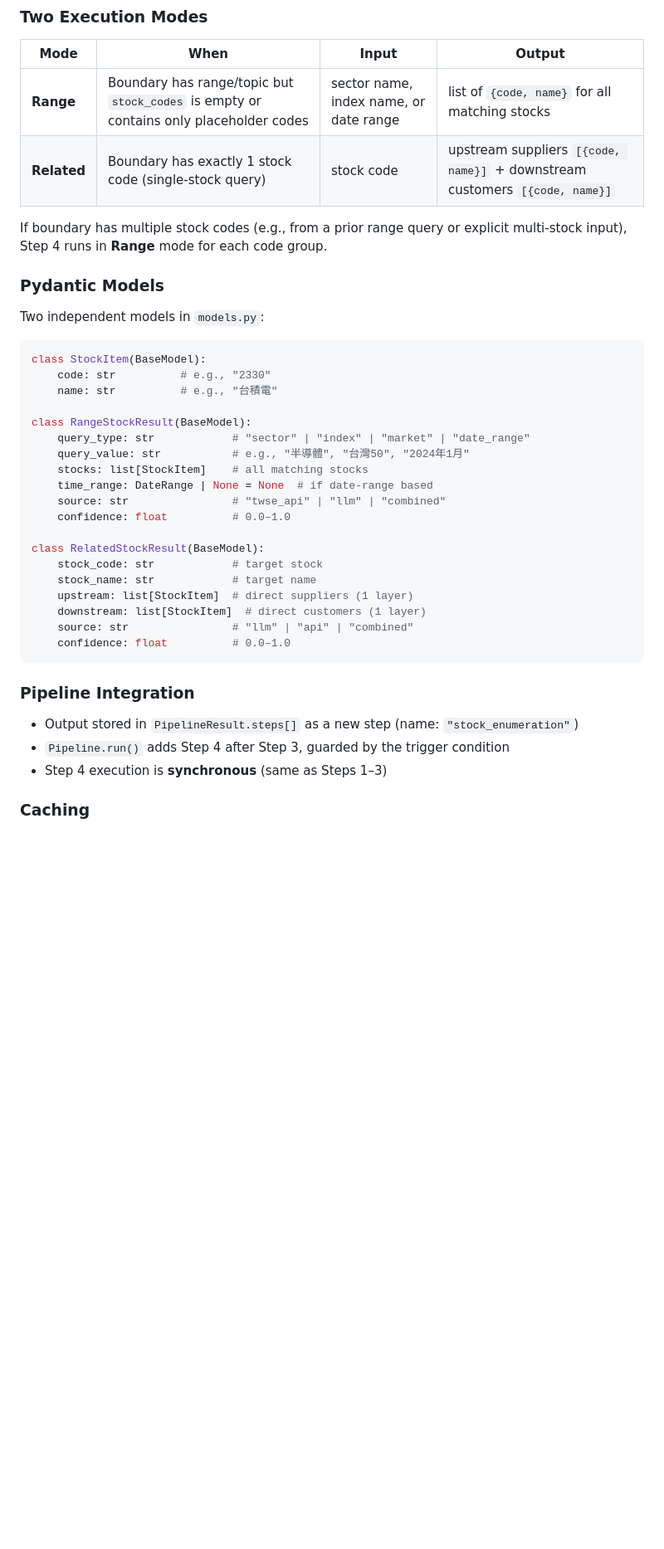
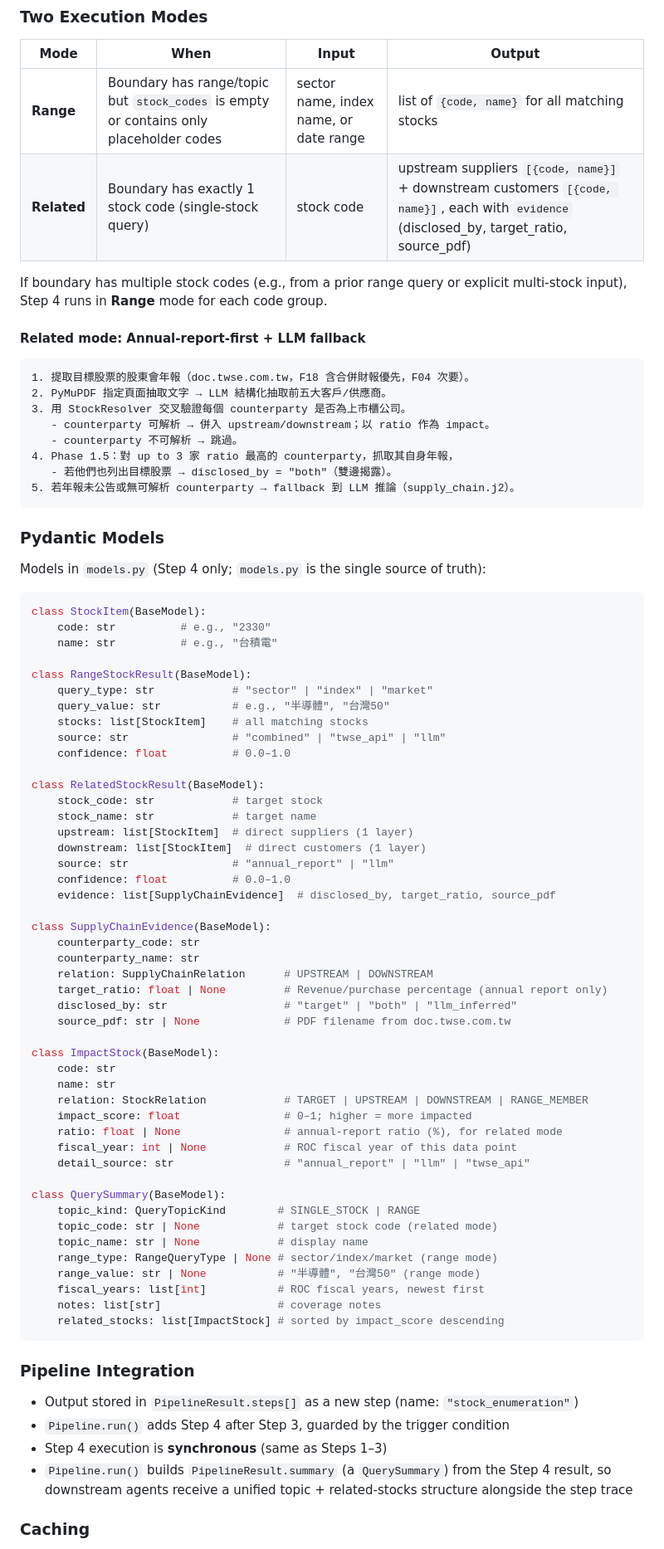
Before and after one commit to GBO0101/Taiwan_stock_analysing_AI, a Markdown page: docs/adr/001-step4-stock-enumeration.md, the part around one of its changes. Shown at 83% size. Drawn GitHub-style; blank space fills up the shorter version.

Commit message:
Document Step 4 stock enumeration data-source strategy
Ultraworked with [Sisyphus](https://github.com/code-yeongyu/oh-my-openagent)

Co-authored-by: Sisyphus <clio-agent@sisyphuslabs.ai>

````diff
--- a/docs/adr/001-step4-stock-enumeration.md
+++ b/docs/adr/001-step4-stock-enumeration.md
@@ -26,13 +26,26 @@ If condition is not met, Step 4 is skipped (status = `skipped`).
 | Mode | When | Input | Output |
 |------|------|-------|--------|
 | **Range** | Boundary has range/topic but `stock_codes` is empty or contains only placeholder codes | sector name, index name, or date range | list of `{code, name}` for all matching stocks |
-| **Related** | Boundary has exactly 1 stock code (single-stock query) | stock code | upstream suppliers `[{code, name}]` + downstream customers `[{code, name}]` |
+| **Related** | Boundary has exactly 1 stock code (single-stock query) | stock code | upstream suppliers `[{code, name}]` + downstream customers `[{code, name}]`, each with `evidence` (disclosed_by, target_ratio, source_pdf) |
 
 If boundary has multiple stock codes (e.g., from a prior range query or explicit multi-stock input), Step 4 runs in **Range** mode for each code group.
 
+#### Related mode: Annual-report-first + LLM fallback
+
+```
+1. 提取目標股票的股東會年報（doc.twse.com.tw，F18 含合併財報優先，F04 次要）。
+2. PyMuPDF 指定頁面抽取文字 → LLM 結構化抽取前五大客戶/供應商。
+3. 用 StockResolver 交叉驗證每個 counterparty 是否為上市櫃公司。
+   - counterparty 可解析 → 併入 upstream/downstream；以 ratio 作為 impact。
+   - counterparty 不可解析 → 跳過。
+4. Phase 1.5：對 up to 3 家 ratio 最高的 counterparty，抓取其自身年報，
+   - 若他們也列出目標股票 → disclosed_by = "both"（雙邊揭露）。
+5. 若年報未公告或無可解析 counterparty → fallback 到 LLM 推論（supply_chain.j2）。
+```
+
 ### Pydantic Models
 
-Two independent models in `models.py`:
+Models in `models.py` (Step 4 only; `models.py` is the single source of truth):
 
 ```python
 class StockItem(BaseModel):
@@ -40,11 +53,10 @@ class StockItem(BaseModel):
     name: str          # e.g., "台積電"
 
 class RangeStockResult(BaseModel):
-    query_type: str            # "sector" | "index" | "market" | "date_range"
-    query_value: str           # e.g., "半導體", "台灣50", "2024年1月"
+    query_type: str            # "sector" | "index" | "market"
+    query_value: str           # e.g., "半導體", "台灣50"
     stocks: list[StockItem]    # all matching stocks
-    time_range: DateRange | None = None  # if date-range based
-    source: str                # "twse_api" | "llm" | "combined"
+    source: str                # "combined" | "twse_api" | "llm"
     confidence: float          # 0.0–1.0
 
 class RelatedStockResult(BaseModel):
@@ -52,8 +64,36 @@ class RelatedStockResult(BaseModel):
     stock_name: str            # target name
     upstream: list[StockItem]  # direct suppliers (1 layer)
     downstream: list[StockItem]  # direct customers (1 layer)
-    source: str                # "llm" | "api" | "combined"
+    source: str                # "annual_report" | "llm"
     confidence: float          # 0.0–1.0
+    evidence: list[SupplyChainEvidence]  # disclosed_by, target_ratio, source_pdf
+
+class SupplyChainEvidence(BaseModel):
+    counterparty_code: str
+    counterparty_name: str
+    relation: SupplyChainRelation      # UPSTREAM | DOWNSTREAM
+    target_ratio: float | None         # Revenue/purchase percentage (annual report only)
+    disclosed_by: str                  # "target" | "both" | "llm_inferred"
+    source_pdf: str | None             # PDF filename from doc.twse.com.tw
+
+class ImpactStock(BaseModel):
+    code: str
+    name: str
+    relation: StockRelation            # TARGET | UPSTREAM | DOWNSTREAM | RANGE_MEMBER
+    impact_score: float                # 0–1; higher = more impacted
+    ratio: float | None                # annual-report ratio (%), for related mode
+    fiscal_year: int | None            # ROC fiscal year of this data point
+    detail_source: str                 # "annual_report" | "llm" | "twse_api"
+
+class QuerySummary(BaseModel):
+    topic_kind: QueryTopicKind        # SINGLE_STOCK | RANGE
+    topic_code: str | None            # target stock code (related mode)
+    topic_name: str | None            # display name
+    range_type: RangeQueryType | None # sector/index/market (range mode)
+    range_value: str | None           # "半導體", "台灣50" (range mode)
+    fiscal_years: list[int]           # ROC fiscal years, newest first
+    notes: list[str]                  # coverage notes
+    related_stocks: list[ImpactStock] # sorted by impact_score descending
 ```
 
 ### Pipeline Integration
@@ -61,6 +101,7 @@ class RelatedStockResult(BaseModel):
 - Output stored in `PipelineResult.steps[]` as a new step (name: `"stock_enumeration"`)
 - `Pipeline.run()` adds Step 4 after Step 3, guarded by the trigger condition
 - Step 4 execution is **synchronous** (same as Steps 1–3)
+- `Pipeline.run()` builds `PipelineResult.summary` (a `QuerySummary`) from the Step 4 result, so downstream agents receive a unified topic + related-stocks structure alongside the step trace
 
 ### Caching
 
````
Also changed, not shown: other parts of docs/adr/001-step4-stock-enumeration.md (+3 -2 lines), docs/adr/002-multi-source-data-strategy.md (+46 -21 lines).
